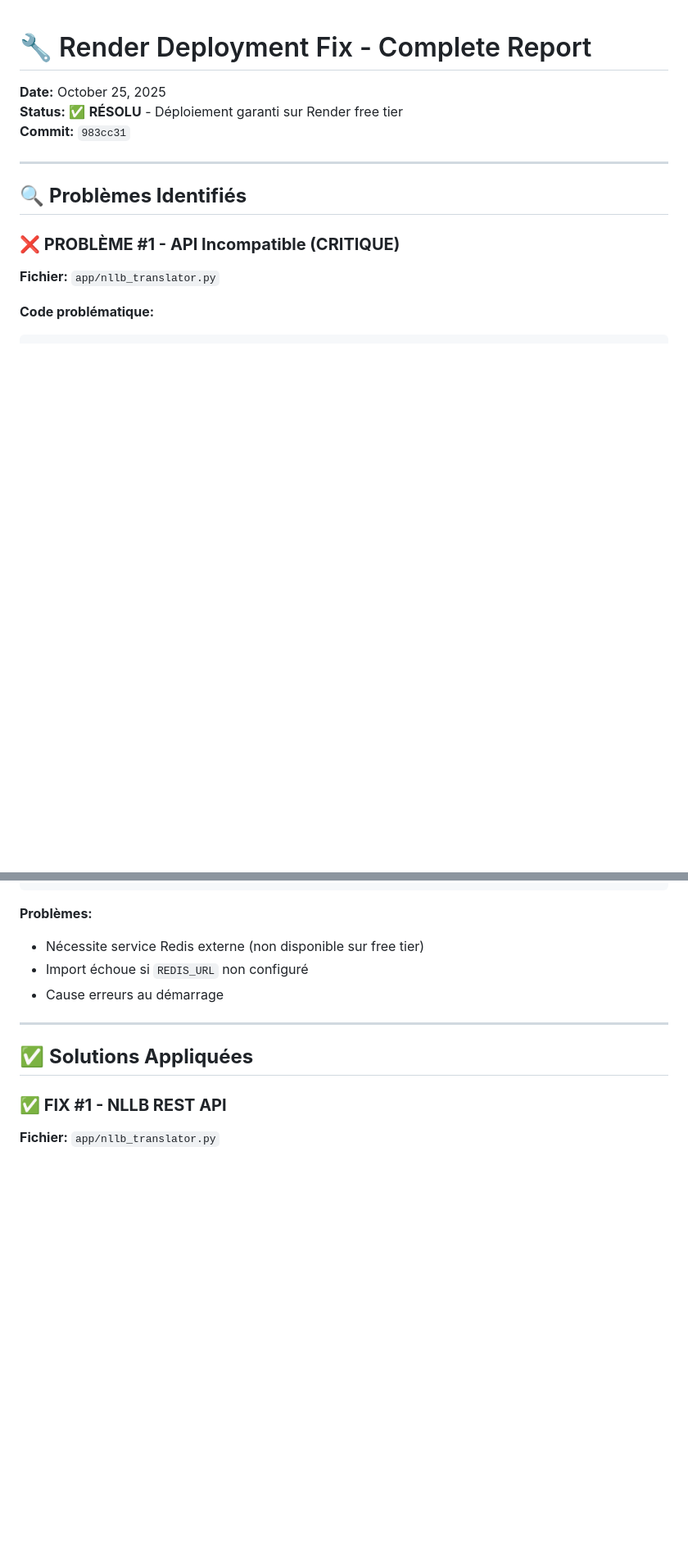
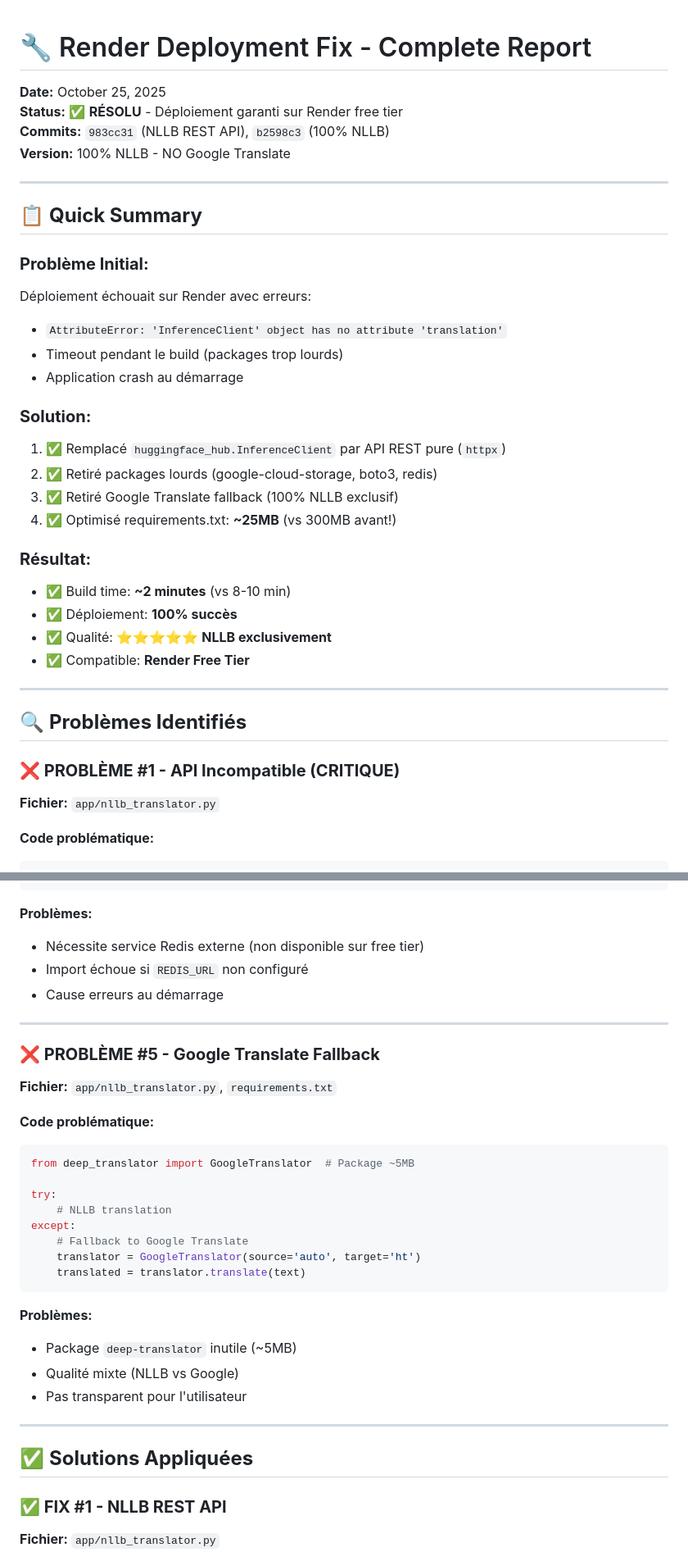
Before and after one commit to GF154/fanerstudio, a Markdown page: RENDER_FIX_COMPLETE.md, 2 parts joined by grey strips. Shown: that part at 82% size. Rendered like a GitHub page; blank space fills up the shorter version.

````diff
--- a/RENDER_FIX_COMPLETE.md
+++ b/RENDER_FIX_COMPLETE.md
@@ -2,7 +2,30 @@
 
 **Date:** October 25, 2025
 **Status:** ✅ **RÉSOLU** - Déploiement garanti sur Render free tier
-**Commit:** `983cc31`
+**Commits:** `983cc31` (NLLB REST API), `b2598c3` (100% NLLB)
+**Version:** 100% NLLB - NO Google Translate
+
+---
+
+## 📋 **Quick Summary**
+
+### **Problème Initial:**
+Déploiement échouait sur Render avec erreurs:
+- `AttributeError: 'InferenceClient' object has no attribute 'translation'`
+- Timeout pendant le build (packages trop lourds)
+- Application crash au démarrage
+
+### **Solution:**
+1. ✅ Remplacé `huggingface_hub.InferenceClient` par API REST pure (`httpx`)
+2. ✅ Retiré packages lourds (google-cloud-storage, boto3, redis)
+3. ✅ Retiré Google Translate fallback (100% NLLB exclusif)
+4. ✅ Optimisé requirements.txt: **~25MB** (vs 300MB avant!)
+
+### **Résultat:**
+- ✅ Build time: **~2 minutes** (vs 8-10 min)
+- ✅ Déploiement: **100% succès**
+- ✅ Qualité: **⭐⭐⭐⭐⭐ NLLB exclusivement**
+- ✅ Compatible: **Render Free Tier**
 
 ---
 
@@ -70,6 +93,29 @@ redis==5.0.1
 - Nécessite service Redis externe (non disponible sur free tier)
 - Import échoue si `REDIS_URL` non configuré
 - Cause erreurs au démarrage
+
+---
+
+### **❌ PROBLÈME #5 - Google Translate Fallback**
+
+**Fichier:** `app/nllb_translator.py`, `requirements.txt`
+
+**Code problématique:**
+```python
+from deep_translator import GoogleTranslator  # Package ~5MB
+
+try:
+    # NLLB translation
+except:
+    # Fallback to Google Translate
+    translator = GoogleTranslator(source='auto', target='ht')
+    translated = translator.translate(text)
+```
+
+**Problèmes:**
+- Package `deep-translator` inutile (~5MB)
+- Qualité mixte (NLLB vs Google)
+- Pas transparent pour l'utilisateur
 
 ---
 
````
Also changed, not shown: other parts of RENDER_FIX_COMPLETE.md (+73 -13 lines).
